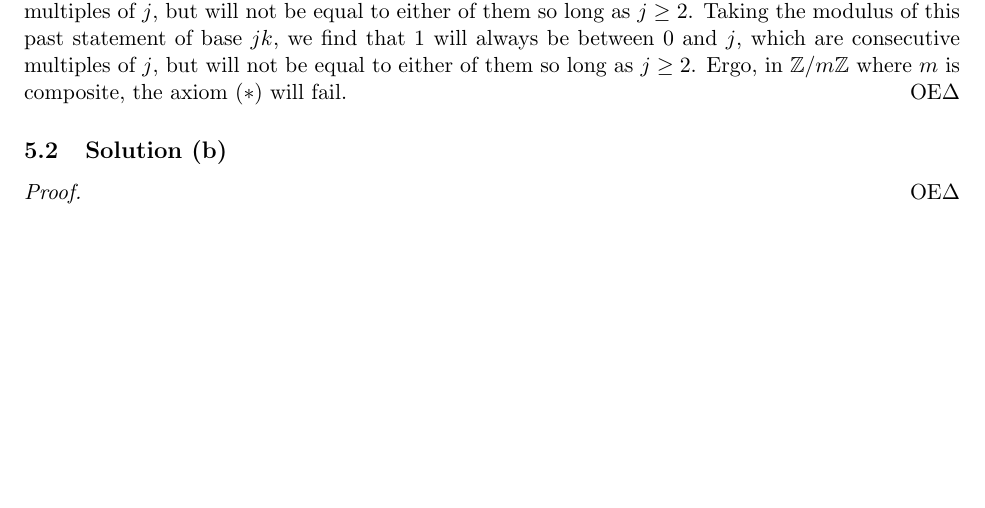
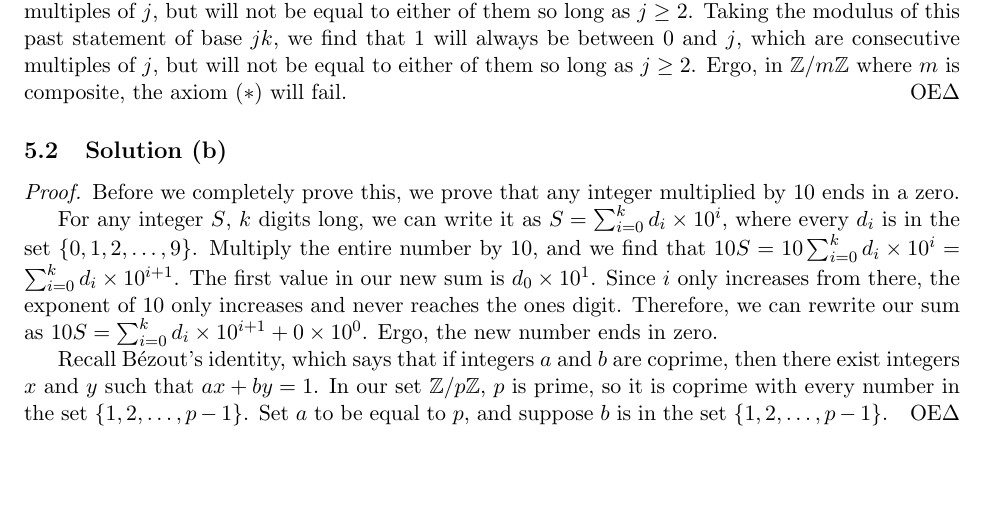
Before and after one commit to ddentona/Math-104, a LaTeX problem sheet (Week 1/Homework 1/Homework 1.tex): part of page 7 of 8, cut so that both start at the same text. Compiled offline with pdfLaTeX.

Commit message:
HW1 E5 Progress

```diff
--- a/Week 1/Homework 1/Homework 1.tex
+++ b/Week 1/Homework 1/Homework 1.tex
@@ -403,7 +403,18 @@
 
     \subsection{Solution (b)}
     \begin{proof}
+        Before we completely prove this, we prove that any integer multiplied by 10 ends in a zero.
 
+            For any integer $S$, $k$ digits long, we can write it as $S = \sum_{i = 0}^{k} d_i \times 10^i$, where every $d_i$ is in the set $\{0, 1, 2, \dots, 9\}$.
+            Multiply the entire number by 10, and we find that $10 S = 10 \sum_{i = 0}^{k} d_i \times 10^{i} = \sum_{i = 0}^{k} d_i \times 10^{i+1}$.
+            The first value in our new sum is $d_0 \times 10^1$.
+            Since $i$ only increases from there, the exponent of $10$ only increases and never reaches the ones digit.
+            Therefore, we can rewrite our sum as $10S = \sum_{i = 0}^{k} d_i \times 10^{i+1} + 0 \times 10^0$.
+            Ergo, the new number ends in zero.
+
+        Recall B\'ezout's identity, which says that if integers $a$ and $b$ are coprime, then there exist integers $x$ and $y$ such that $ax + by = 1$.
+        In our set $\mathbb{Z}/p\mathbb{Z}$, $p$ is prime, so it is coprime with every number in the set $\{1, 2, \dots, p - 1\}$.
+        Set $a$ to be equal to $p$, and suppose $b$ is in the set $\{1, 2, \dots, p - 1\}$.
     \end{proof}
 
 \pagebreak
```
Also changed, not shown: Week 1/Homework 1/Homework 1.pdf, 4 other files.
